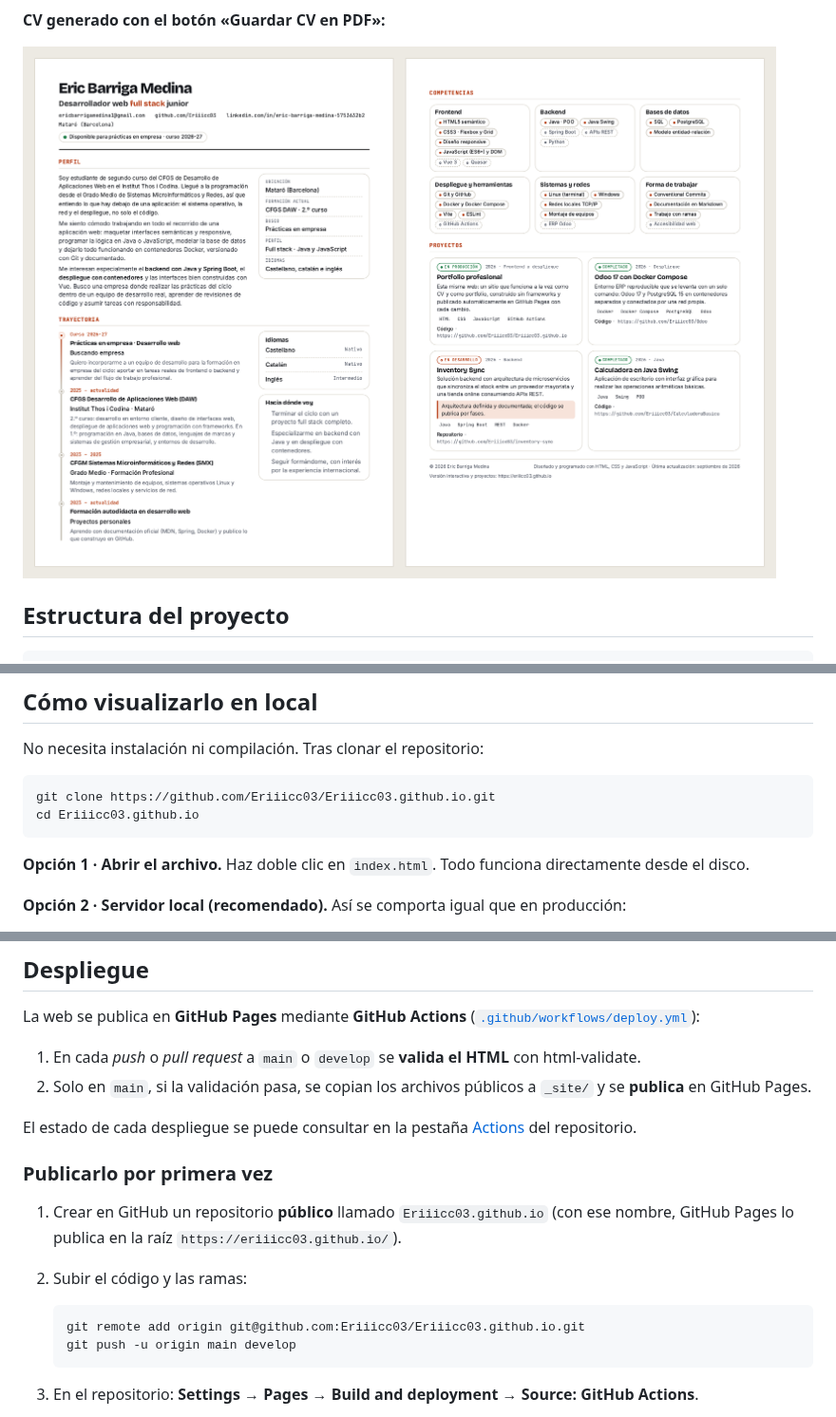
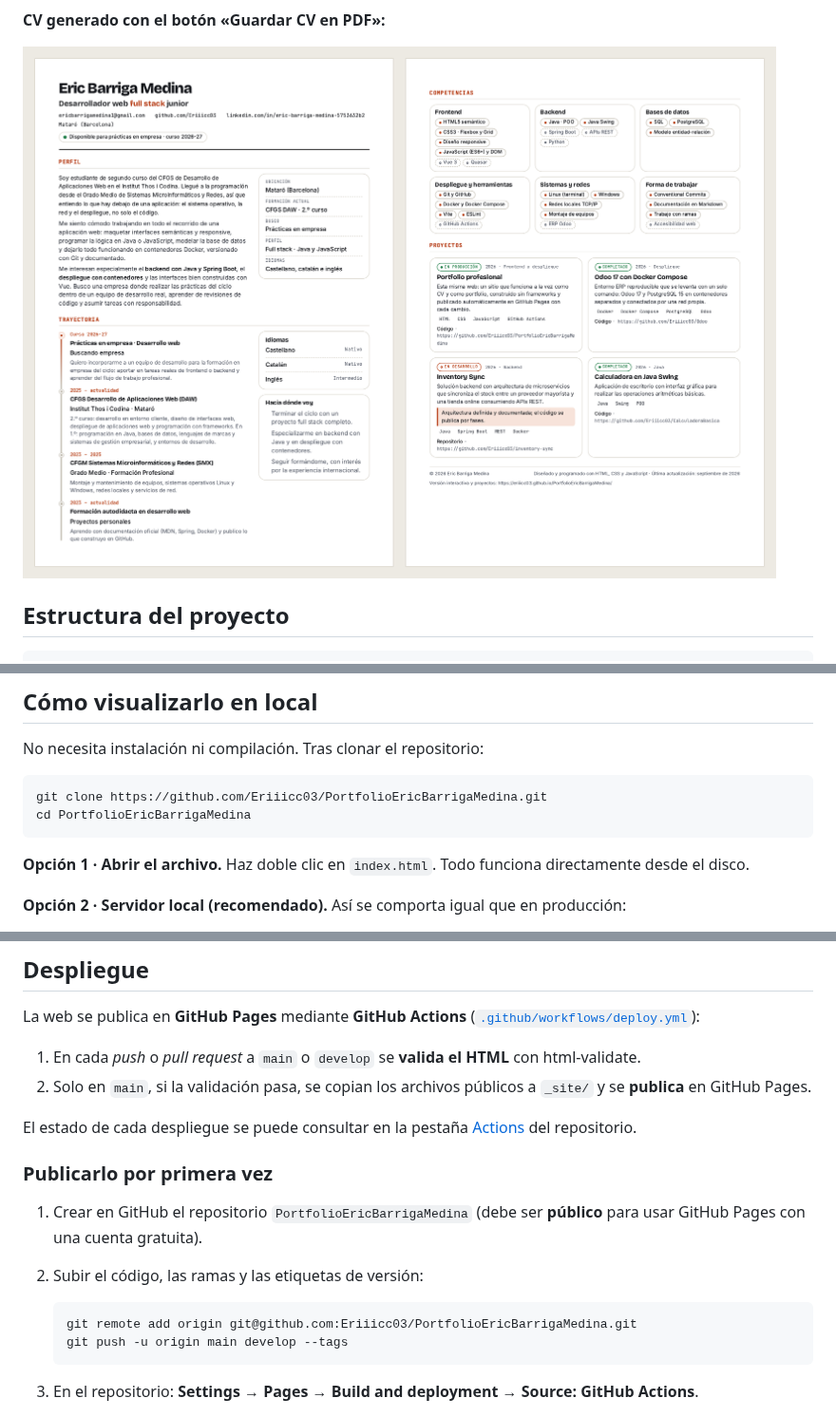
Before and after one commit to Eriiicc03/PortfolioEricBarrigaMedina, a Markdown page: README.md, 3 parts joined by grey strips. Shown at 95% size. Rendered like a GitHub page; pictures changed too: docs/cv-pdf.png.

````diff
--- a/README.md
+++ b/README.md
@@ -121,8 +121,8 @@ convención **BEM** (`bloque__elemento--modificador`).
 No necesita instalación ni compilación. Tras clonar el repositorio:
 
 ```bash
-git clone https://github.com/Eriiicc03/Eriiicc03.github.io.git
-cd Eriiicc03.github.io
+git clone https://github.com/Eriiicc03/PortfolioEricBarrigaMedina.git
+cd PortfolioEricBarrigaMedina
 ```
 
 **Opción 1 · Abrir el archivo.** Haz doble clic en `index.html`. Todo funciona directamente desde el disco.
@@ -147,12 +147,12 @@ El estado de cada despliegue se puede consultar en la pestaña
 
 ### Publicarlo por primera vez
 
-1. Crear en GitHub un repositorio **público** llamado `Eriiicc03.github.io` (con ese nombre, GitHub Pages lo publica en la raíz `https://eriiicc03.github.io/`).
-2. Subir el código y las ramas:
+1. Crear en GitHub el repositorio `PortfolioEricBarrigaMedina` (debe ser **público** para usar GitHub Pages con una cuenta gratuita).
+2. Subir el código, las ramas y las etiquetas de versión:
 
    ```bash
-   git remote add origin git@github.com:Eriiicc03/Eriiicc03.github.io.git
-   git push -u origin main develop
+   git remote add origin git@github.com:Eriiicc03/PortfolioEricBarrigaMedina.git
+   git push -u origin main develop --tags
    ```
 
 3. En el repositorio: **Settings → Pages → Build and deployment → Source: GitHub Actions**.
````
Also changed, not shown: other parts of README.md (+3 -3 lines), assets/img/og-image.png, 4 other files.
